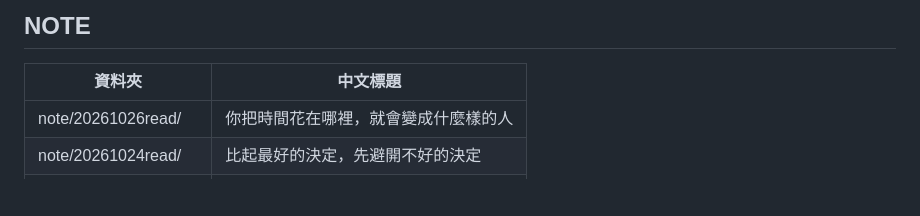
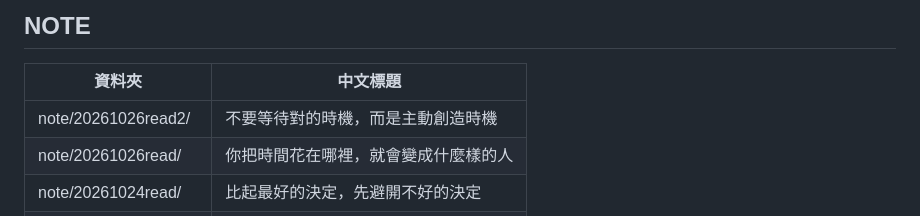
Before and after one commit to abbyeatlife/abbyeatlife.github.io, a Markdown page: README.md, the part around the change. GitHub-like rendering; blank space fills up the shorter version.

Commit message:
Add new note entry to README

```diff
--- a/README.md
+++ b/README.md
@@ -152,6 +152,7 @@
 
 | 資料夾 | 中文標題 |
 |--------|----------|
+| note/20261026read2/ |不要等待對的時機，而是主動創造時機|
 | note/20261026read/ |你把時間花在哪裡，就會變成什麼樣的人|
 | note/20261024read/ |比起最好的決定，先避開不好的決定|
 | note/20260913note08/ |有些事情，本來就有比較適合它的時段|
```
